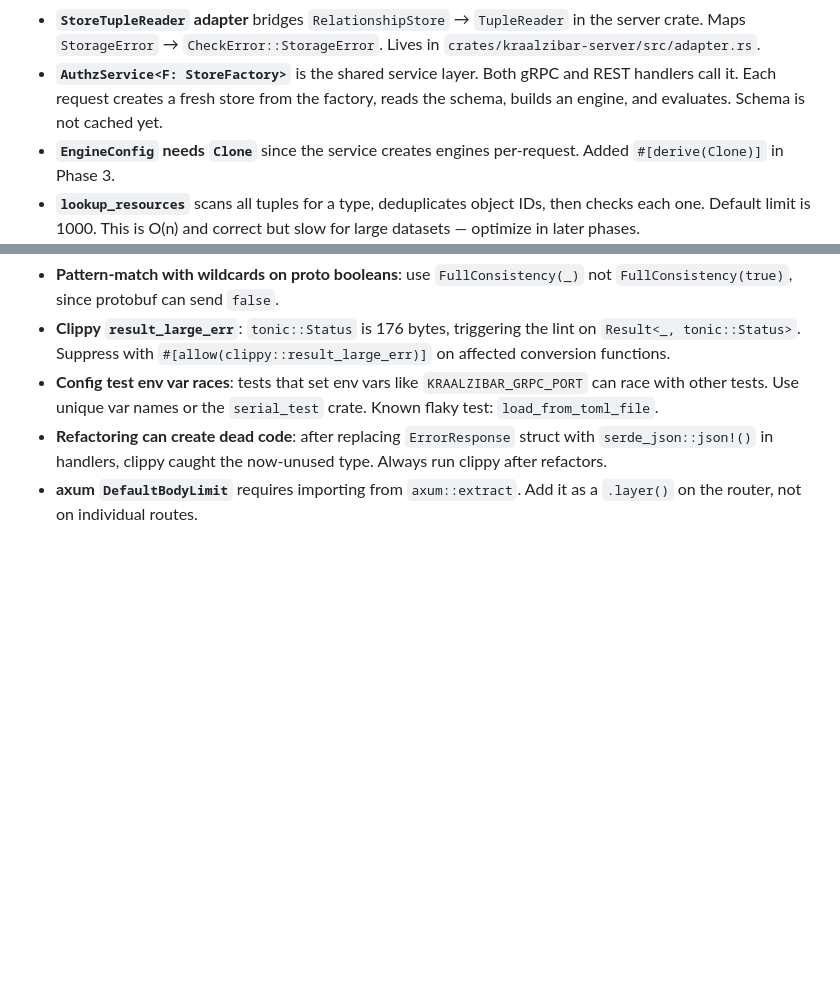
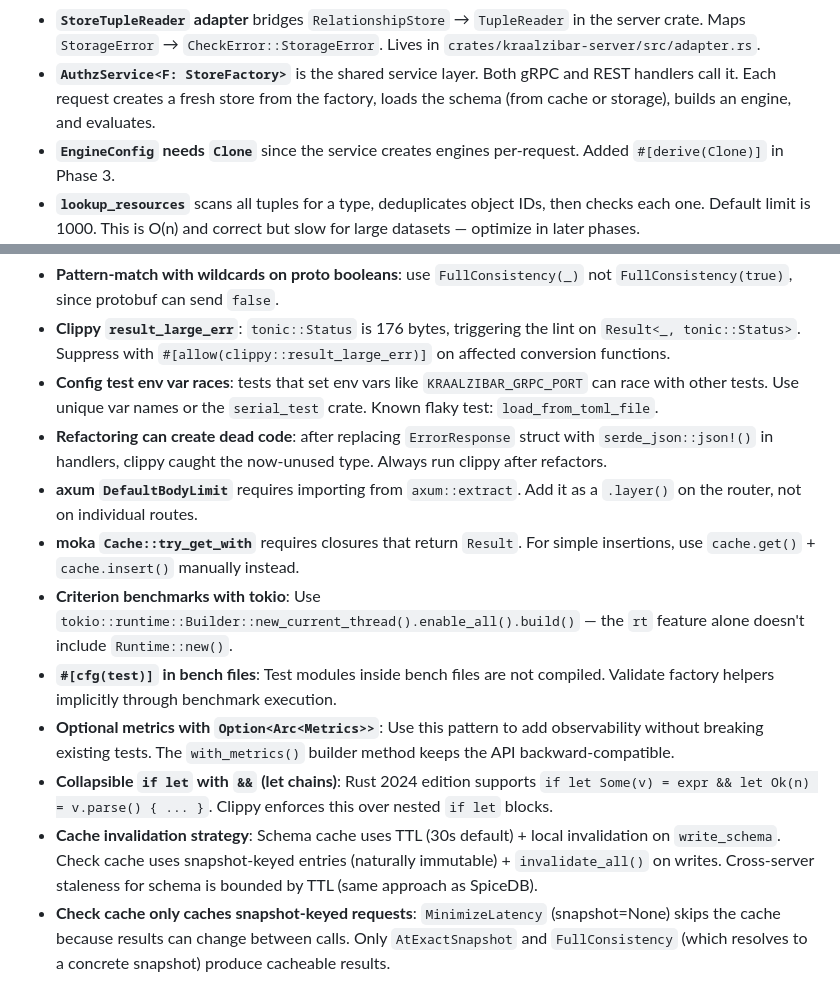
Before and after one commit to pubkraal/kraalzibar, a Markdown page: CLAUDE.md, 2 parts joined by grey strips. GitHub-like rendering; blank space fills up the shorter version.

Commit message:
docs: add Phase 4 caching and performance learnings to CLAUDE.md
Co-Authored-By: Claude Opus 4.6 <noreply@anthropic.com>

```diff
--- a/CLAUDE.md
+++ b/CLAUDE.md
@@ -159,7 +159,7 @@ configuration instructions as they become available.
   `crates/kraalzibar-server/src/adapter.rs`.
 - **`AuthzService<F: StoreFactory>`** is the shared service layer. Both gRPC and
   REST handlers call it. Each request creates a fresh store from the factory,
-  reads the schema, builds an engine, and evaluates. Schema is not cached yet.
+  loads the schema (from cache or storage), builds an engine, and evaluates.
 - **`EngineConfig` needs `Clone`** since the service creates engines per-request.
   Added `#[derive(Clone)]` in Phase 3.
 - **`lookup_resources`** scans all tuples for a type, deduplicates object IDs,
@@ -190,3 +190,24 @@ configuration instructions as they become available.
   Always run clippy after refactors.
 - **axum `DefaultBodyLimit`** requires importing from `axum::extract`. Add it
   as a `.layer()` on the router, not on individual routes.
+- **moka `Cache::try_get_with`** requires closures that return `Result`. For
+  simple insertions, use `cache.get()` + `cache.insert()` manually instead.
+- **Criterion benchmarks with tokio**: Use
+  `tokio::runtime::Builder::new_current_thread().enable_all().build()` — the
+  `rt` feature alone doesn't include `Runtime::new()`.
+- **`#[cfg(test)]` in bench files**: Test modules inside bench files are not
+  compiled. Validate factory helpers implicitly through benchmark execution.
+- **Optional metrics with `Option<Arc<Metrics>>`**: Use this pattern to add
+  observability without breaking existing tests. The `with_metrics()` builder
+  method keeps the API backward-compatible.
+- **Collapsible `if let` with `&&` (let chains)**: Rust 2024 edition supports
+  `if let Some(v) = expr && let Ok(n) = v.parse() { ... }`. Clippy enforces
+  this over nested `if let` blocks.
+- **Cache invalidation strategy**: Schema cache uses TTL (30s default) + local
+  invalidation on `write_schema`. Check cache uses snapshot-keyed entries
+  (naturally immutable) + `invalidate_all()` on writes. Cross-server staleness
+  for schema is bounded by TTL (same approach as SpiceDB).
+- **Check cache only caches snapshot-keyed requests**: `MinimizeLatency`
+  (snapshot=None) skips the cache because results can change between calls.
+  Only `AtExactSnapshot` and `FullConsistency` (which resolves to a concrete
+  snapshot) produce cacheable results.
```
